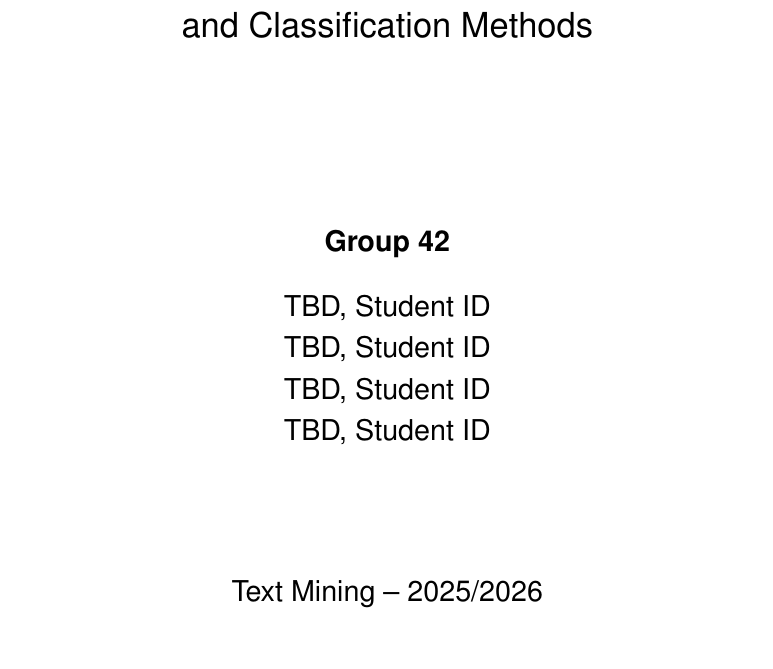
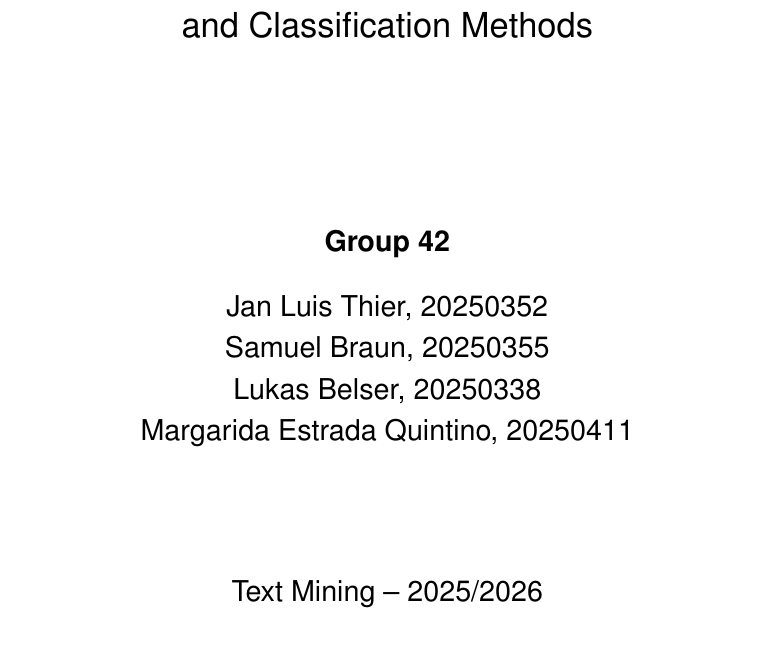
Before and after one commit to SamuelBraun/financial-tweet-sentiment, a LaTeX document (group_42/report/report_42.tex): part of page 1 of 15, cut so that both start at the same text. Compiled offline with pdfLaTeX.

Commit message:
docs: add team names to title page and README

```diff
--- a/group_42/report/report_42.tex
+++ b/group_42/report/report_42.tex
@@ -85,10 +85,10 @@
     {\large
     \begin{tabular}{c}
         \textbf{Group 42}\\[12pt]
-        TBD, Student ID\\
-        TBD, Student ID\\
-        TBD, Student ID\\
-        TBD, Student ID\\
+        Jan Luis Thier, 20250352\\
+        Samuel Braun, 20250355\\
+        Lukas Belser, 20250338\\
+        Margarida Estrada Quintino, 20250411\\
     \end{tabular}
     \par}
 
```
Also changed, not shown: group_42/README.md, group_42/report/report_42.pdf.
